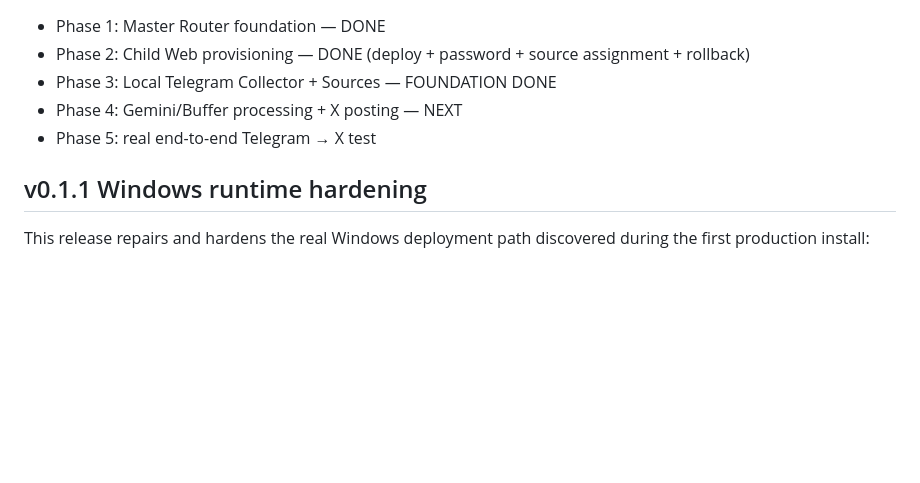
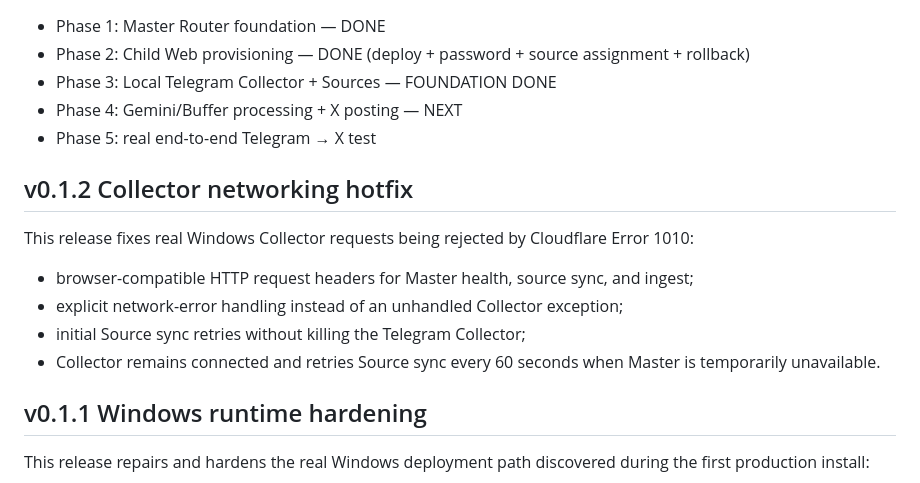
Before and after one commit to TieuNguCoder/X-Master, a Markdown page: README.md, the part around the change. GitHub-like rendering; blank space fills up the shorter version.

Commit message:
Document v0.1.2 collector networking fix

```diff
--- a/README.md
+++ b/README.md
@@ -53,6 +53,15 @@ The tester only receives a Child Web URL and password. Infrastructure credential
 - Phase 4: Gemini/Buffer processing + X posting — NEXT
 - Phase 5: real end-to-end Telegram → X test
 
+## v0.1.2 Collector networking hotfix
+
+This release fixes real Windows Collector requests being rejected by Cloudflare Error 1010:
+
+- browser-compatible HTTP request headers for Master health, source sync, and ingest;
+- explicit network-error handling instead of an unhandled Collector exception;
+- initial Source sync retries without killing the Telegram Collector;
+- Collector remains connected and retries Source sync every 60 seconds when Master is temporarily unavailable.
+
 ## v0.1.1 Windows runtime hardening
 
 This release repairs and hardens the real Windows deployment path discovered during the first production install:
```
